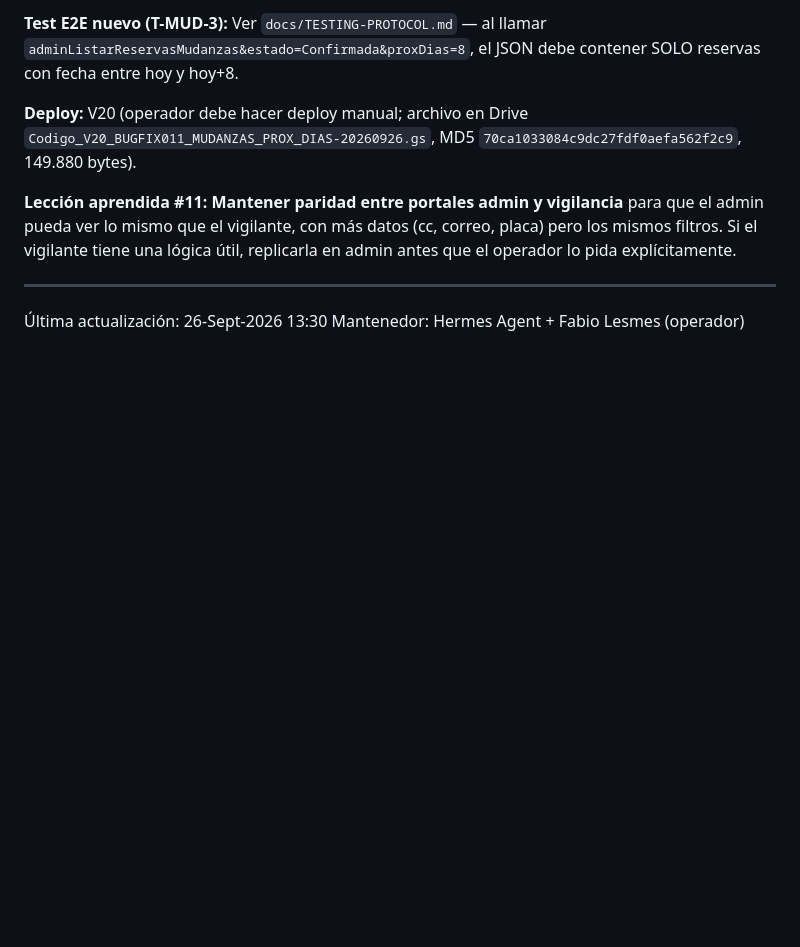
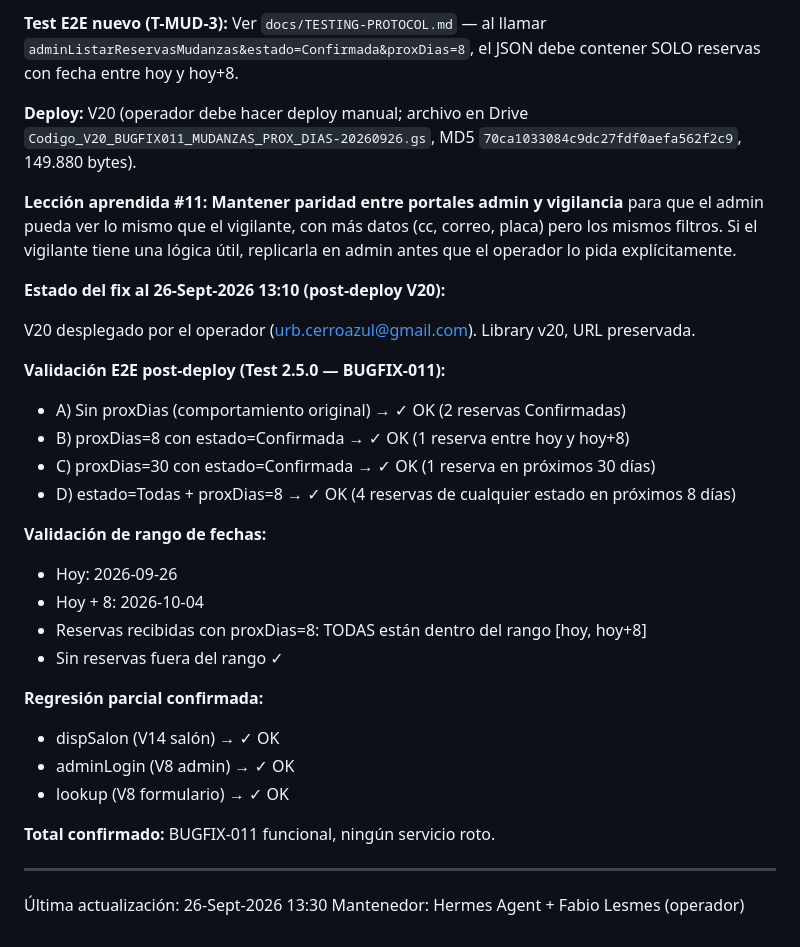
Before and after one commit to Fabig76/cerro-azul-residentes, a Markdown page: docs/CHANGELOG-BUGFIXES.md, the part around the change. Rendered like a GitHub page; blank space fills up the shorter version.

Commit message:
docs(BUGFIX-011): validar V20 desplegado Test 2.5.0 OK
Después del deploy V20 (operador 26-Sept-2026 13:10) ejecuté Test 2.5.0
(filtro proxDias de BUGFIX-011) desde browser_console + fetch desde
navegador real.

Resultados (4/4 OK + regresión parcial):
- A) sin proxDias → OK (2 reservas Confirmadas)
- B) proxDias=8 Confirmada → OK (1 reserva entre hoy y hoy+8)
- C) proxDias=30 Confirmada → OK (1 reserva en próximos 30 días)
- D) Todas + proxDias=8 → OK (4 reservas en próximos 8 días)

Validación de rango:
- Reservas con proxDias=8 están entre hoy (2026-09-26) y hoy+8 (2026-10-04) ✓

Regresión parcial: dispSalon, adminLogin, lookup → todos OK.
Confirmado: BUGFIX-011 funcional, ningún servicio roto.

```diff
--- a/docs/CHANGELOG-BUGFIXES.md
+++ b/docs/CHANGELOG-BUGFIXES.md
@@ -809,6 +809,31 @@ pueda ver lo mismo que el vigilante, con más datos (cc, correo, placa)
 pero los mismos filtros. Si el vigilante tiene una lógica útil, replicarla
 en admin antes que el operador lo pida explícitamente.
 
+**Estado del fix al 26-Sept-2026 13:10 (post-deploy V20):**
+
+V20 desplegado por el operador (urb.cerroazul@gmail.com). Library v20,
+URL preservada.
+
+**Validación E2E post-deploy (Test 2.5.0 — BUGFIX-011):**
+
+- A) Sin proxDias (comportamiento original) → ✓ OK (2 reservas Confirmadas)
+- B) proxDias=8 con estado=Confirmada → ✓ OK (1 reserva entre hoy y hoy+8)
+- C) proxDias=30 con estado=Confirmada → ✓ OK (1 reserva en próximos 30 días)
+- D) estado=Todas + proxDias=8 → ✓ OK (4 reservas de cualquier estado en próximos 8 días)
+
+**Validación de rango de fechas:**
+- Hoy: 2026-09-26
+- Hoy + 8: 2026-10-04
+- Reservas recibidas con proxDias=8: TODAS están dentro del rango [hoy, hoy+8]
+- Sin reservas fuera del rango ✓
+
+**Regresión parcial confirmada:**
+- dispSalon (V14 salón) → ✓ OK
+- adminLogin (V8 admin) → ✓ OK
+- lookup (V8 formulario) → ✓ OK
+
+**Total confirmado:** BUGFIX-011 funcional, ningún servicio roto.
+
 ---
 
 Última actualización: 26-Sept-2026 13:30
```
